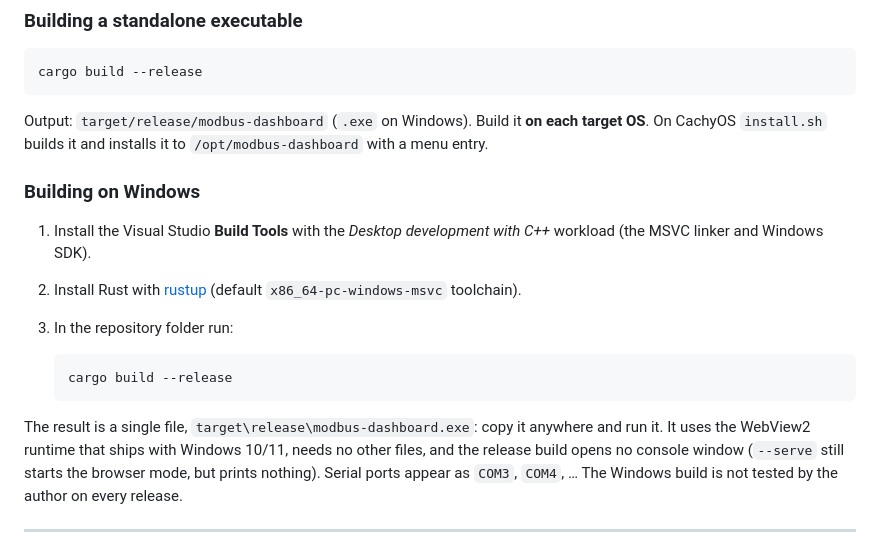
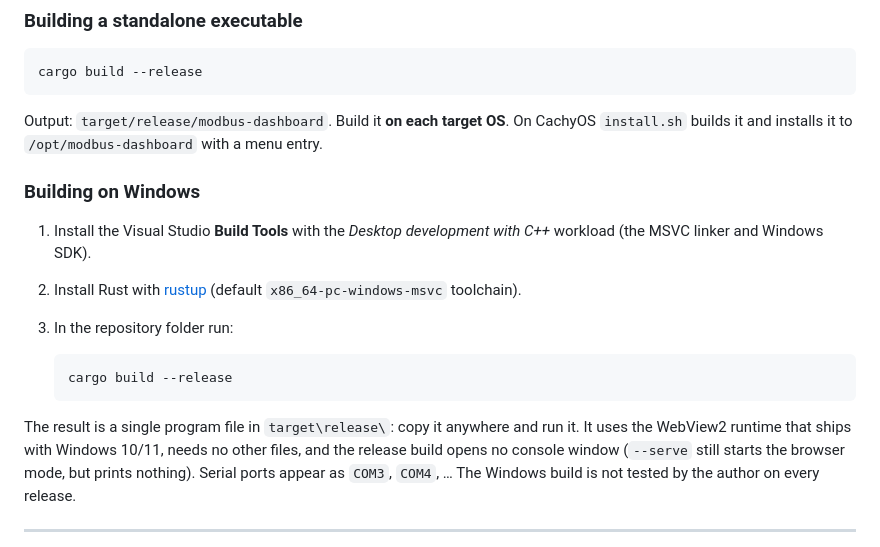
Before and after one commit to jkocon/modbus-dashboard, a Markdown page: README.md, the part around the change. GitHub-like rendering.

Commit message:
Docs: drop mentions of a Windows .exe; SECURITY: checksum instead of build.py

````diff
--- a/README.md
+++ b/README.md
@@ -74,7 +74,7 @@ Platform notes for the native window (`wry`):
 cargo build --release
 ```
 
-Output: `target/release/modbus-dashboard` (`.exe` on Windows). Build it **on each target OS**.
+Output: `target/release/modbus-dashboard`. Build it **on each target OS**.
 On CachyOS `install.sh` builds it and installs it to `/opt/modbus-dashboard` with a menu entry.
 
 ### Building on Windows
@@ -88,7 +88,7 @@ On CachyOS `install.sh` builds it and installs it to `/opt/modbus-dashboard` wit
    cargo build --release
    ```
 
-The result is a single file, `target\release\modbus-dashboard.exe`: copy it anywhere and run it.
+The result is a single program file in `target\release\`: copy it anywhere and run it.
 It uses the WebView2 runtime that ships with Windows 10/11, needs no other files, and the release
 build opens no console window (`--serve` still starts the browser mode, but prints nothing). Serial ports
 appear as `COM3`, `COM4`, … The Windows build is not tested by the author on every release.
````
Also changed, not shown: README.pl.md (+2 -2 lines), SECURITY.md (+2 -2 lines).
